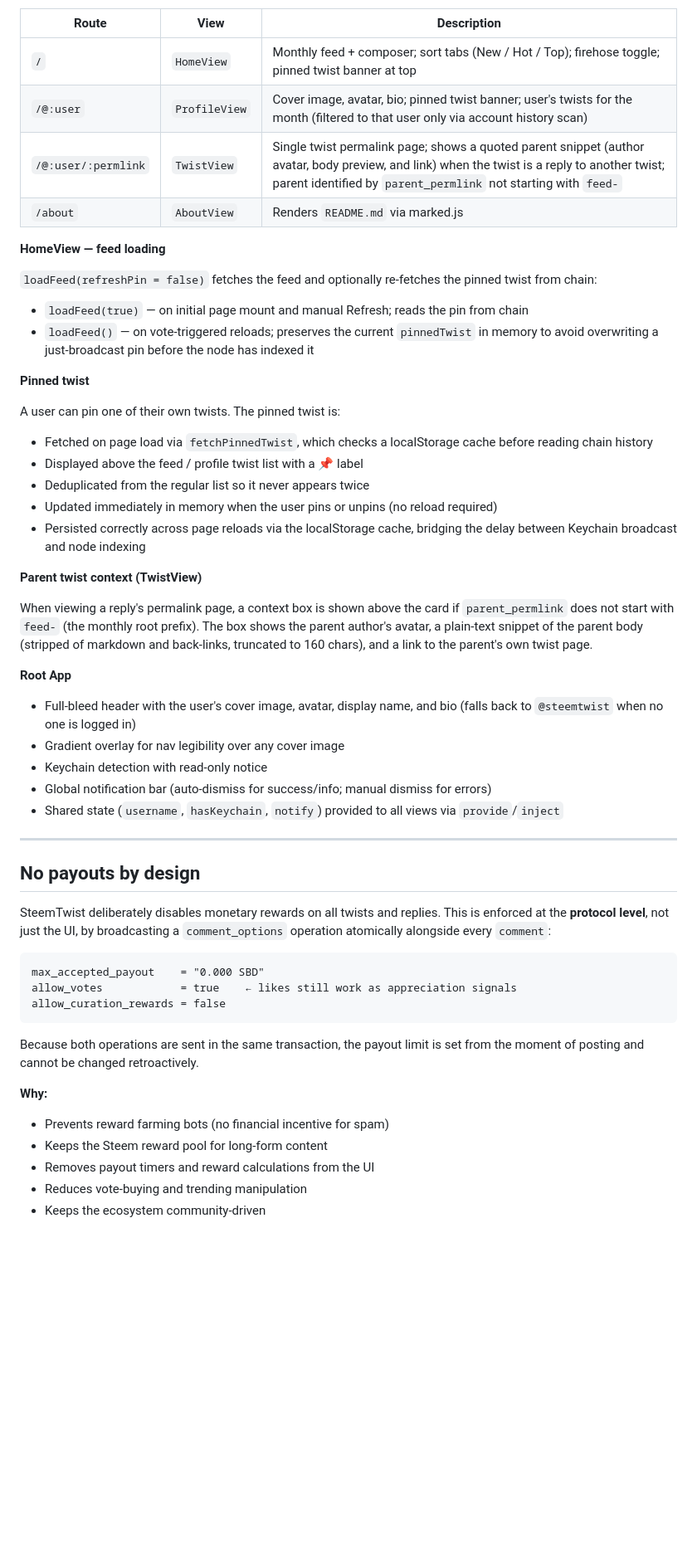
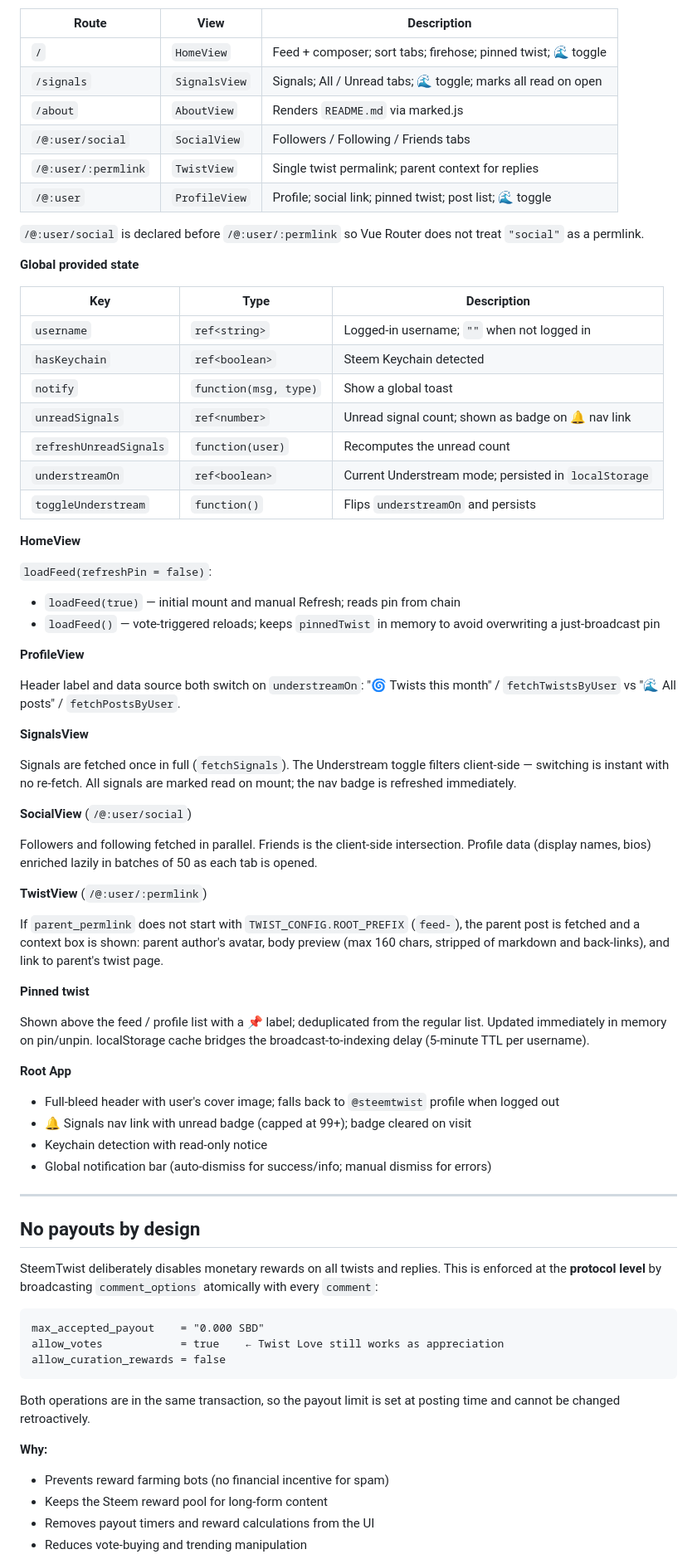
Before and after one commit to puncakbukit/steemtwist, a Markdown page: README.md, the part around one of its changes. Shown at 83% size. Rendered like a GitHub page; blank space fills up the shorter version.

````diff
--- a/README.md
+++ b/README.md
@@ -190,55 +230,77 @@ Vue Router views and root App shell.
 
 | Route | View | Description |
 |---|---|---|
-| `/` | `HomeView` | Monthly feed + composer; sort tabs (New / Hot / Top); firehose toggle; pinned twist banner at top |
-| `/@:user` | `ProfileView` | Cover image, avatar, bio; pinned twist banner; user's twists for the month (filtered to that user only via account history scan) |
-| `/@:user/:permlink` | `TwistView` | Single twist permalink page; shows a quoted parent snippet (author avatar, body preview, and link) when the twist is a reply to another twist; parent identified by `parent_permlink` not starting with `feed-` |
+| `/` | `HomeView` | Feed + composer; sort tabs; firehose; pinned twist; 🌊 toggle |
+| `/signals` | `SignalsView` | Signals; All / Unread tabs; 🌊 toggle; marks all read on open |
 | `/about` | `AboutView` | Renders `README.md` via marked.js |
+| `/@:user/social` | `SocialView` | Followers / Following / Friends tabs |
+| `/@:user/:permlink` | `TwistView` | Single twist permalink; parent context for replies |
+| `/@:user` | `ProfileView` | Profile; social link; pinned twist; post list; 🌊 toggle |
 
-**HomeView — feed loading**
+`/@:user/social` is declared before `/@:user/:permlink` so Vue Router does not treat `"social"` as a permlink.
 
-`loadFeed(refreshPin = false)` fetches the feed and optionally re-fetches the pinned twist from chain:
-- `loadFeed(true)` — on initial page mount and manual Refresh; reads the pin from chain
-- `loadFeed()` — on vote-triggered reloads; preserves the current `pinnedTwist` in memory to avoid overwriting a just-broadcast pin before the node has indexed it
+**Global provided state**
+
+| Key | Type | Description |
+|---|---|---|
+| `username` | `ref<string>` | Logged-in username; `""` when not logged in |
+| `hasKeychain` | `ref<boolean>` | Steem Keychain detected |
+| `notify` | `function(msg, type)` | Show a global toast |
+| `unreadSignals` | `ref<number>` | Unread signal count; shown as badge on 🔔 nav link |
+| `refreshUnreadSignals` | `function(user)` | Recomputes the unread count |
+| `understreamOn` | `ref<boolean>` | Current Understream mode; persisted in `localStorage` |
+| `toggleUnderstream` | `function()` | Flips `understreamOn` and persists |
+
+**HomeView**
+
+`loadFeed(refreshPin = false)`:
+- `loadFeed(true)` — initial mount and manual Refresh; reads pin from chain
+- `loadFeed()` — vote-triggered reloads; keeps `pinnedTwist` in memory to avoid overwriting a just-broadcast pin
+
+**ProfileView**
+
+Header label and data source both switch on `understreamOn`: "🌀 Twists this month" / `fetchTwistsByUser` vs "🌊 All posts" / `fetchPostsByUser`.
+
+**SignalsView**
+
+Signals are fetched once in full (`fetchSignals`). The Understream toggle filters client-side — switching is instant with no re-fetch. All signals are marked read on mount; the nav badge is refreshed immediately.
+
+**SocialView** (`/@:user/social`)
+
+Followers and following fetched in parallel. Friends is the client-side intersection. Profile data (display names, bios) enriched lazily in batches of 50 as each tab is opened.
+
+**TwistView** (`/@:user/:permlink`)
+
+If `parent_permlink` does not start with `TWIST_CONFIG.ROOT_PREFIX` (`feed-`), the parent post is fetched and a context box is shown: parent author's avatar, body preview (max 160 chars, stripped of markdown and back-links), and link to parent's twist page.
 
 **Pinned twist**
 
-A user can pin one of their own twists. The pinned twist is:
-- Fetched on page load via `fetchPinnedTwist`, which checks a localStorage cache before reading chain history
-- Displayed above the feed / profile twist list with a 📌 label
-- Deduplicated from the regular list so it never appears twice
-- Updated immediately in memory when the user pins or unpins (no reload required)
-- Persisted correctly across page reloads via the localStorage cache, bridging the delay between Keychain broadcast and node indexing
-
-**Parent twist context (TwistView)**
-
-When viewing a reply's permalink page, a context box is shown above the card if `parent_permlink` does not start with `feed-` (the monthly root prefix). The box shows the parent author's avatar, a plain-text snippet of the parent body (stripped of markdown and back-links, truncated to 160 chars), and a link to the parent's own twist page.
+Shown above the feed / profile list with a 📌 label; deduplicated from the regular list. Updated immediately in memory on pin/unpin. localStorage cache bridges the broadcast-to-indexing delay (5-minute TTL per username).
 
 **Root App**
-- Full-bleed header with the user's cover image, avatar, display name, and bio (falls back to `@steemtwist` when no one is logged in)
-- Gradient overlay for nav legibility over any cover image
+
+- Full-bleed header with user's cover image; falls back to `@steemtwist` profile when logged out
+- 🔔 Signals nav link with unread badge (capped at 99+); badge cleared on visit
 - Keychain detection with read-only notice
 - Global notification bar (auto-dismiss for success/info; manual dismiss for errors)
-- Shared state (`username`, `hasKeychain`, `notify`) provided to all views via `provide`/`inject`
 
 ---
 
 ## No payouts by design
 
-SteemTwist deliberately disables monetary rewards on all twists and replies. This is enforced at the **protocol level**, not just the UI, by broadcasting a `comment_options` operation atomically alongside every `comment`:
+SteemTwist deliberately disables monetary rewards on all twists and replies. This is enforced at the **protocol level** by broadcasting `comment_options` atomically with every `comment`:
 
 ```
 max_accepted_payout    = "0.000 SBD"
-allow_votes            = true    ← likes still work as appreciation signals
+allow_votes            = true    ← Twist Love still works as appreciation
 allow_curation_rewards = false
 ```
 
-Because both operations are sent in the same transaction, the payout limit is set from the moment of posting and cannot be changed retroactively.
+Both operations are in the same transaction, so the payout limit is set at posting time and cannot be changed retroactively.
 
 **Why:**
 - Prevents reward farming bots (no financial incentive for spam)
 - Keeps the Steem reward pool for long-form content
 - Removes payout timers and reward calculations from the UI
 - Reduces vote-buying and trending manipulation
-- Keeps the ecosystem community-driven
 
````
Also changed, not shown: other parts of README.md (+106 -66 lines).
